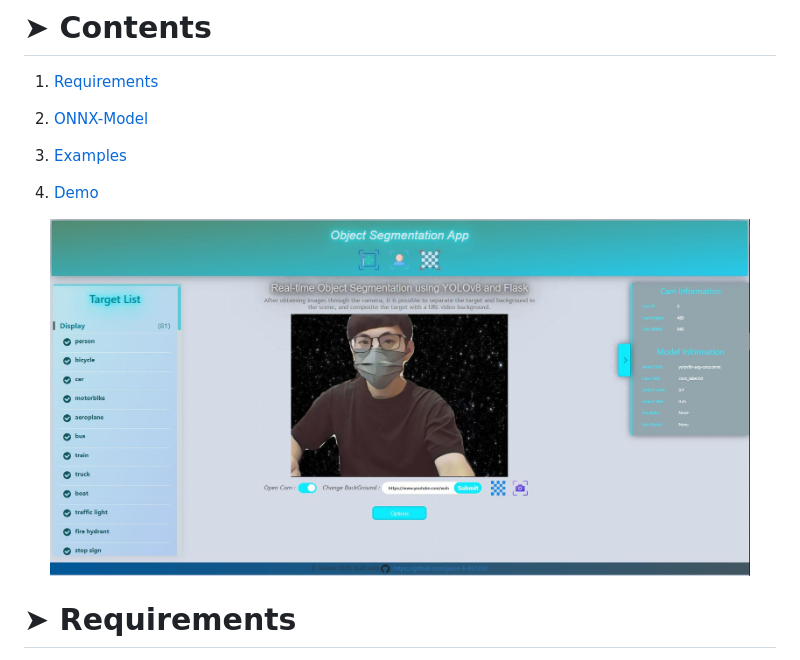
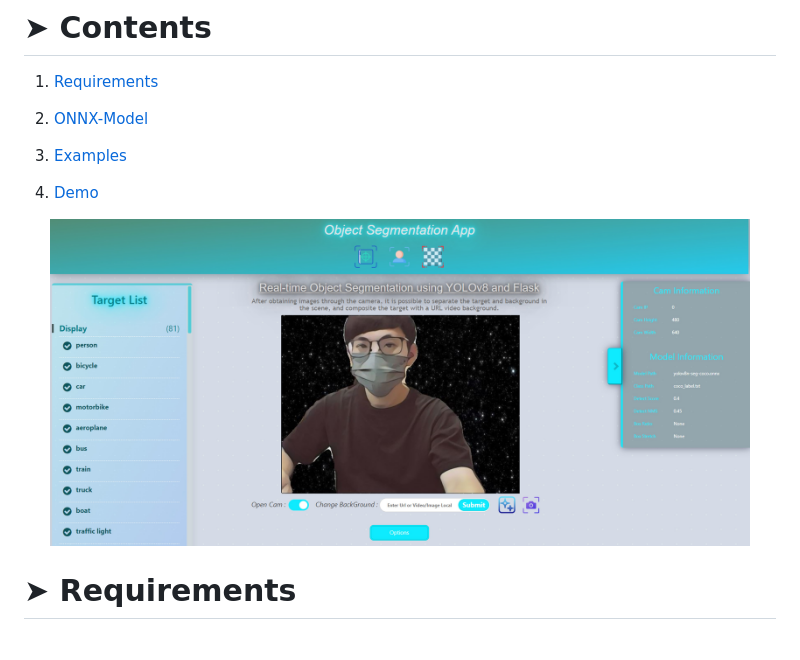
Before and after one commit to jason-li-831202/Object-Segmentation-Web, a Markdown page: README.md, the part around the change. Rendered like a GitHub page; pictures changed too: demo/demo-screen.jpg (added), demo/demo-title.jpg (deleted).

```diff
--- a/README.md
+++ b/README.md
@@ -20,7 +20,7 @@ After obtaining images through the camera, it is possible to separate the target
 4) [Demo](#Demo)
 
 <p align="center">
-    <img src="./demo/demo-title.jpg" width=700px>
+    <img src="./demo/demo-screen.jpg" width=700px>
 </p>
 
 <h1 id="Requirements">➤ Requirements</h1>
```
